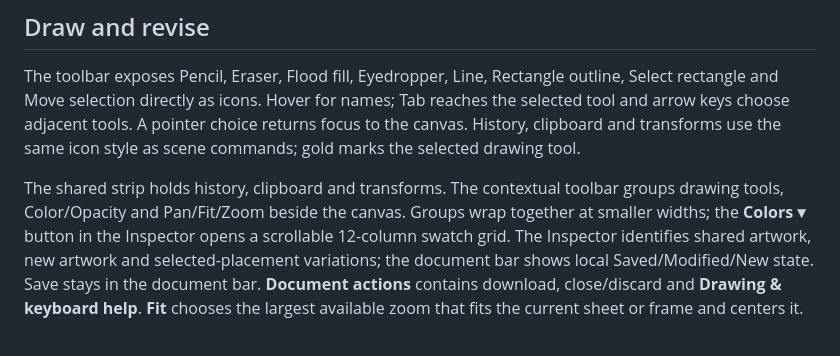
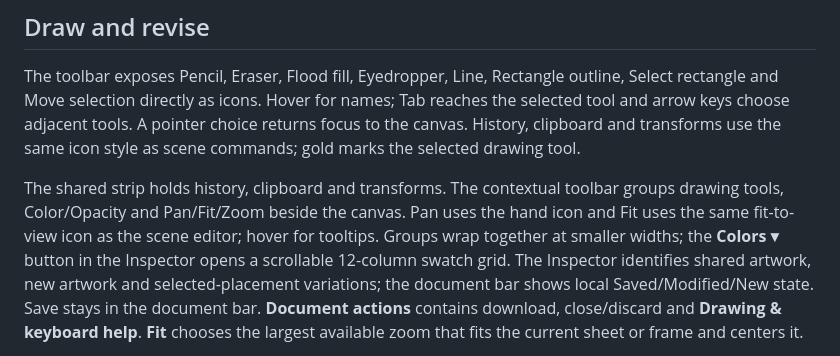
Before and after one commit to cliffom/gbc-scene-forge, a Markdown page: docs/user/pixel-artwork.md, the part around the change. GitHub-like rendering.

Commit message:
Use matching Pan and Fit icons in the artwork toolbar

```diff
--- a/docs/user/pixel-artwork.md
+++ b/docs/user/pixel-artwork.md
@@ -243,8 +243,9 @@ choice returns focus to the canvas. History, clipboard and transforms use the
 same icon style as scene commands; gold marks the selected drawing tool.
 
 The shared strip holds history, clipboard and transforms. The contextual toolbar
-groups drawing tools, Color/Opacity and Pan/Fit/Zoom beside the canvas. Groups wrap
-together at smaller widths; the **Colors ▾**
+groups drawing tools, Color/Opacity and Pan/Fit/Zoom beside the canvas. Pan uses
+the hand icon and Fit uses the same fit-to-view icon as the scene editor; hover
+for tooltips. Groups wrap together at smaller widths; the **Colors ▾**
 button in the Inspector opens a scrollable 12-column swatch grid. The Inspector identifies shared
 artwork, new artwork and selected-placement variations; the document bar shows
 local Saved/Modified/New state. Save stays in the document bar. **Document actions**
```
Also changed, not shown: docs/images/artwork-pan-fit-compact.png (added), docs/images/artwork-pan-fit-desktop.png (added), 1 other file.
